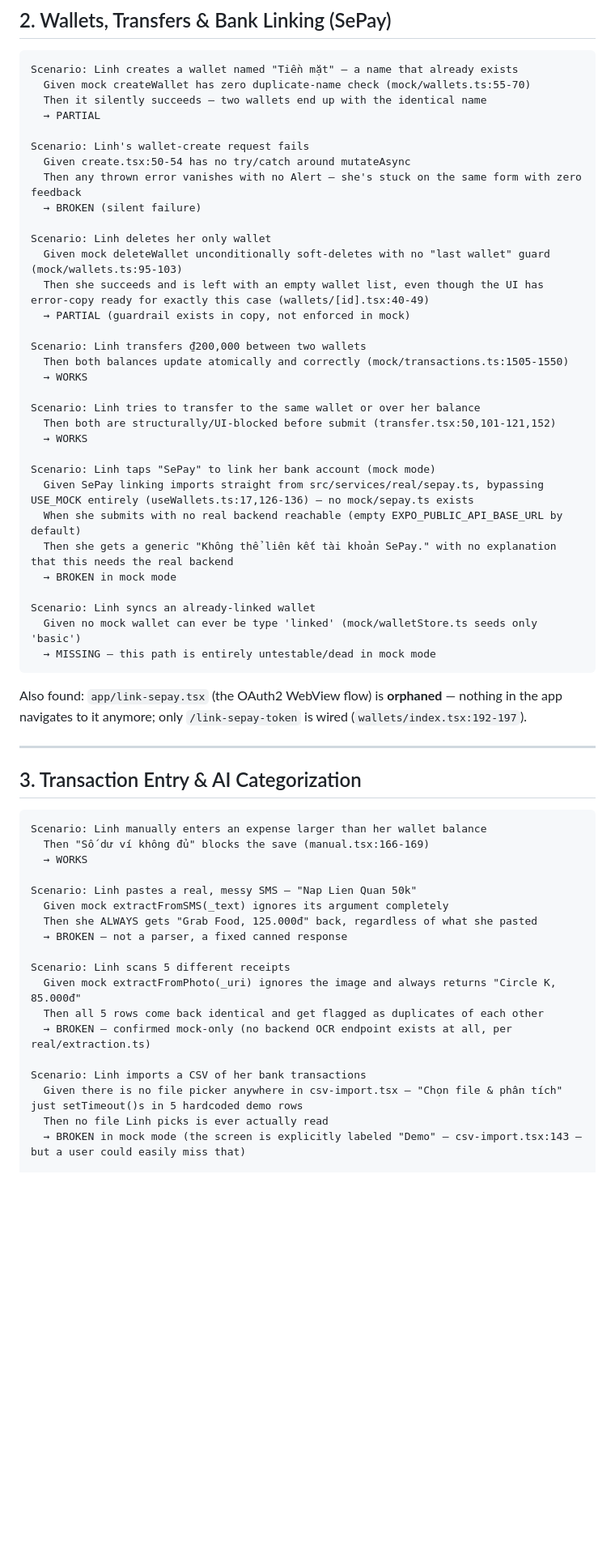
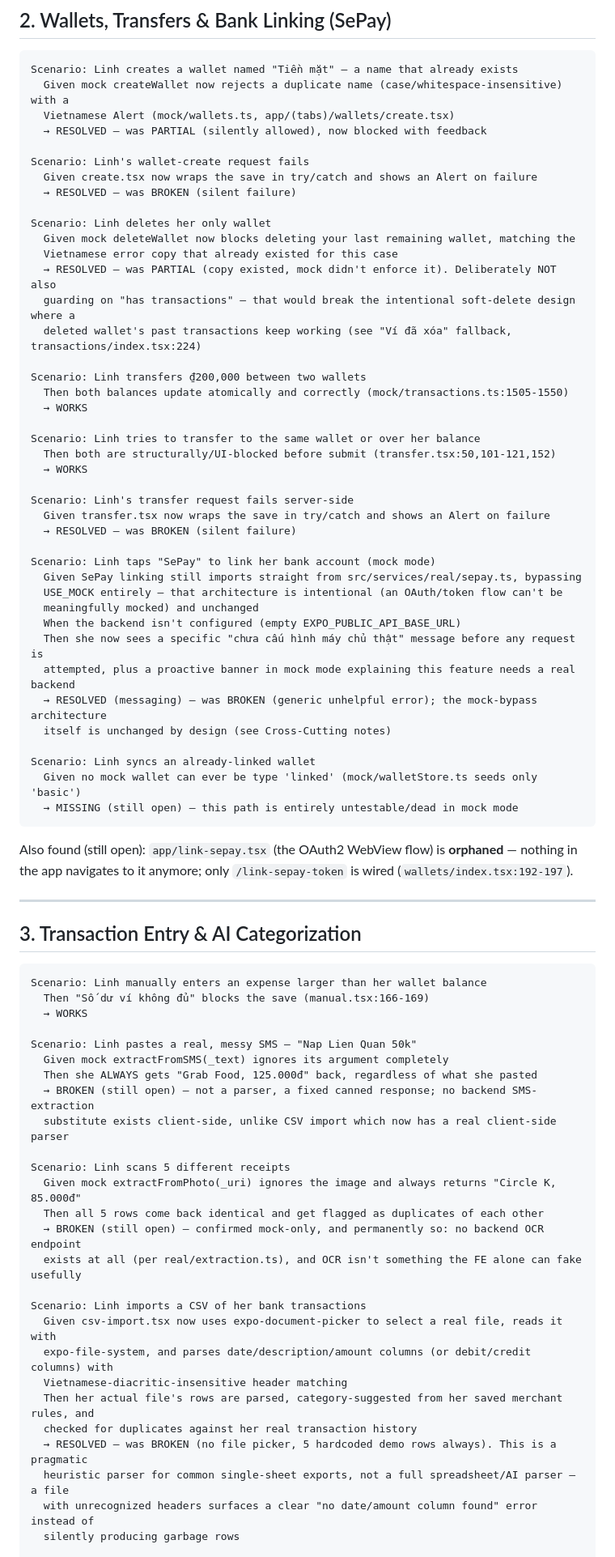
Before and after one commit to FinViet-Capstone/finviet-mobile, a Markdown page: docs/bdd-feature-audit.md, the part around one of its changes. Shown at 81% size. Rendered like a GitHub page; blank space fills up the shorter version.

````diff
--- a/docs/bdd-feature-audit.md
+++ b/docs/bdd-feature-audit.md
@@ -144,19 +165,20 @@ correctly no-ops instead of crashing (`notifications.tsx:98-99`). **All WORK.**
 
 ```gherkin
 Scenario: Linh creates a wallet named "Tiền mặt" — a name that already exists
-  Given mock createWallet has zero duplicate-name check (mock/wallets.ts:55-70)
-  Then it silently succeeds — two wallets end up with the identical name
-  → PARTIAL
+  Given mock createWallet now rejects a duplicate name (case/whitespace-insensitive) with a
+  Vietnamese Alert (mock/wallets.ts, app/(tabs)/wallets/create.tsx)
+  → RESOLVED — was PARTIAL (silently allowed), now blocked with feedback
 
 Scenario: Linh's wallet-create request fails
-  Given create.tsx:50-54 has no try/catch around mutateAsync
-  Then any thrown error vanishes with no Alert — she's stuck on the same form with zero feedback
-  → BROKEN (silent failure)
+  Given create.tsx now wraps the save in try/catch and shows an Alert on failure
+  → RESOLVED — was BROKEN (silent failure)
 
 Scenario: Linh deletes her only wallet
-  Given mock deleteWallet unconditionally soft-deletes with no "last wallet" guard (mock/wallets.ts:95-103)
-  Then she succeeds and is left with an empty wallet list, even though the UI has error-copy ready for exactly this case (wallets/[id].tsx:40-49)
-  → PARTIAL (guardrail exists in copy, not enforced in mock)
+  Given mock deleteWallet now blocks deleting your last remaining wallet, matching the
+  Vietnamese error copy that already existed for this case
+  → RESOLVED — was PARTIAL (copy existed, mock didn't enforce it). Deliberately NOT also
+  guarding on "has transactions" — that would break the intentional soft-delete design where a
+  deleted wallet's past transactions keep working (see "Ví đã xóa" fallback, transactions/index.tsx:224)
 
 Scenario: Linh transfers ₫200,000 between two wallets
   Then both balances update atomically and correctly (mock/transactions.ts:1505-1550)
@@ -166,18 +188,27 @@ Scenario: Linh tries to transfer to the same wallet or over her balance
   Then both are structurally/UI-blocked before submit (transfer.tsx:50,101-121,152)
   → WORKS
 
+Scenario: Linh's transfer request fails server-side
+  Given transfer.tsx now wraps the save in try/catch and shows an Alert on failure
+  → RESOLVED — was BROKEN (silent failure)
+
 Scenario: Linh taps "SePay" to link her bank account (mock mode)
-  Given SePay linking imports straight from src/services/real/sepay.ts, bypassing USE_MOCK entirely (useWallets.ts:17,126-136) — no mock/sepay.ts exists
-  When she submits with no real backend reachable (empty EXPO_PUBLIC_API_BASE_URL by default)
-  Then she gets a generic "Không thể liên kết tài khoản SePay." with no explanation that this needs the real backend
-  → BROKEN in mock mode
+  Given SePay linking still imports straight from src/services/real/sepay.ts, bypassing
+  USE_MOCK entirely — that architecture is intentional (an OAuth/token flow can't be
+  meaningfully mocked) and unchanged
+  When the backend isn't configured (empty EXPO_PUBLIC_API_BASE_URL)
+  Then she now sees a specific "chưa cấu hình máy chủ thật" message before any request is
+  attempted, plus a proactive banner in mock mode explaining this feature needs a real backend
+  → RESOLVED (messaging) — was BROKEN (generic unhelpful error); the mock-bypass architecture
+  itself is unchanged by design (see Cross-Cutting notes)
 
 Scenario: Linh syncs an already-linked wallet
   Given no mock wallet can ever be type 'linked' (mock/walletStore.ts seeds only 'basic')
-  → MISSING — this path is entirely untestable/dead in mock mode
+  → MISSING (still open) — this path is entirely untestable/dead in mock mode
 ```
-Also found: `app/link-sepay.tsx` (the OAuth2 WebView flow) is **orphaned** — nothing in the
-app navigates to it anymore; only `/link-sepay-token` is wired (`wallets/index.tsx:192-197`).
+Also found (still open): `app/link-sepay.tsx` (the OAuth2 WebView flow) is **orphaned** —
+nothing in the app navigates to it anymore; only `/link-sepay-token` is wired
+(`wallets/index.tsx:192-197`).
 
 ---
 
@@ -191,16 +222,24 @@ Scenario: Linh manually enters an expense larger than her wallet balance
 Scenario: Linh pastes a real, messy SMS — "Nap Lien Quan 50k"
   Given mock extractFromSMS(_text) ignores its argument completely
   Then she ALWAYS gets "Grab Food, 125.000đ" back, regardless of what she pasted
-  → BROKEN — not a parser, a fixed canned response
+  → BROKEN (still open) — not a parser, a fixed canned response; no backend SMS-extraction
+  substitute exists client-side, unlike CSV import which now has a real client-side parser
 
 Scenario: Linh scans 5 different receipts
   Given mock extractFromPhoto(_uri) ignores the image and always returns "Circle K, 85.000đ"
   Then all 5 rows come back identical and get flagged as duplicates of each other
-  → BROKEN — confirmed mock-only (no backend OCR endpoint exists at all, per real/extraction.ts)
+  → BROKEN (still open) — confirmed mock-only, and permanently so: no backend OCR endpoint
+  exists at all (per real/extraction.ts), and OCR isn't something the FE alone can fake usefully
 
 Scenario: Linh imports a CSV of her bank transactions
-  Given there is no file picker anywhere in csv-import.tsx — "Chọn file & phân tích" just setTimeout()s in 5 hardcoded demo rows
-  Then no file Linh picks is ever actually read
-  → BROKEN in mock mode (the screen is explicitly labeled "Demo" — csv-import.tsx:143 — but a user could easily miss that)
+  Given csv-import.tsx now uses expo-document-picker to select a real file, reads it with
+  expo-file-system, and parses date/description/amount columns (or debit/credit columns) with
+  Vietnamese-diacritic-insensitive header matching
+  Then her actual file's rows are parsed, category-suggested from her saved merchant rules, and
+  checked for duplicates against her real transaction history
+  → RESOLVED — was BROKEN (no file picker, 5 hardcoded demo rows always). This is a pragmatic
+  heuristic parser for common single-sheet exports, not a full spreadsheet/AI parser — a file
+  with unrecognized headers surfaces a clear "no date/amount column found" error instead of
+  silently producing garbage rows
 
 Scenario: Linh taps "Tải file mẫu .csv" to see the expected format
````
Also changed, not shown: other parts of docs/bdd-feature-audit.md (+138 -129 lines).
